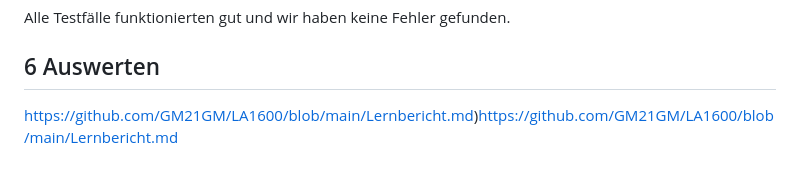
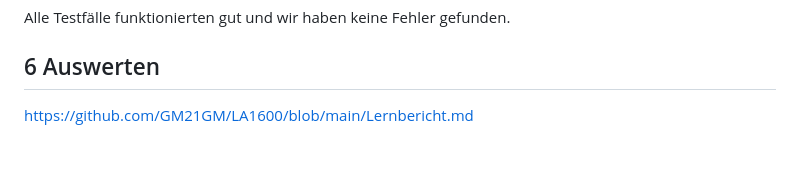
Before and after one commit to GM21GM/LA1600, a Markdown page: README.md, the part around the change. Rendered like a GitHub page.

```diff
--- a/README.md
+++ b/README.md
@@ -115,4 +115,4 @@ Neu 6.1 : Wir haben entschieden, unser Design zu verändern
 Alle Testfälle funktionierten gut und wir haben keine Fehler gefunden.
 ## 6 Auswerten
 
-https://github.com/GM21GM/LA1600/blob/main/Lernbericht.md)https://github.com/GM21GM/LA1600/blob/main/Lernbericht.md
+https://github.com/GM21GM/LA1600/blob/main/Lernbericht.md
```
